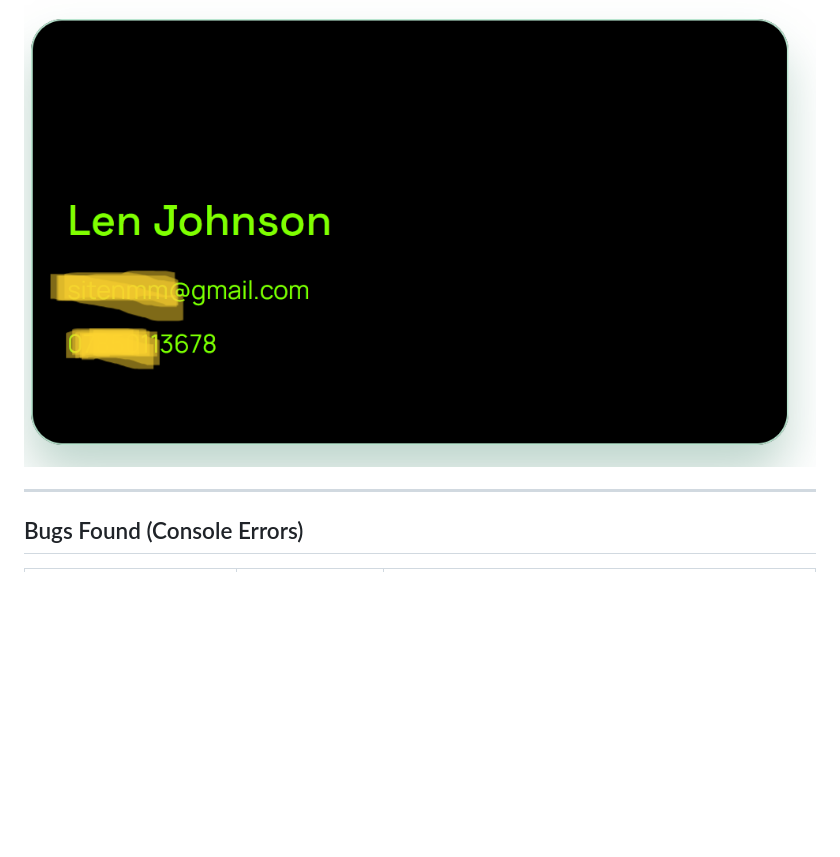
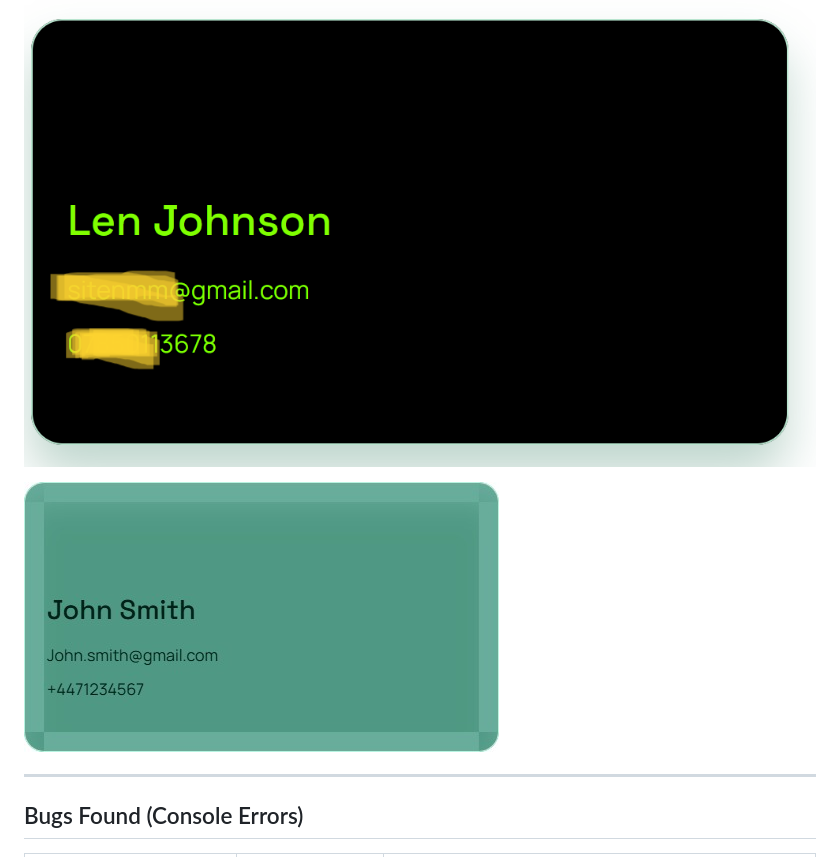
Before and after one commit to Anasztazia12/business-card-generator, a Markdown page: TESTING.md, the part around the change. Rendered like a GitHub page; pictures changed too: assets/images/business-card.jpg (added); blank space fills up the shorter version.

Commit message:
Add JPG version of downloaded card and update testing documentation

```diff
--- a/TESTING.md
+++ b/TESTING.md
@@ -118,6 +118,8 @@ Live 404 page: [https://anasztazia12.github.io/business-card-generator/404](http
 
 ![Downloaded card](assets/images/card-downloaded.png)
 
+![Downloaded card as JPG](assets/images/business-card.jpg)
+
 ---
 
 ## Bugs Found (Console Errors)
```
Also changed, not shown: assets/images/business-card1.png (deleted).
